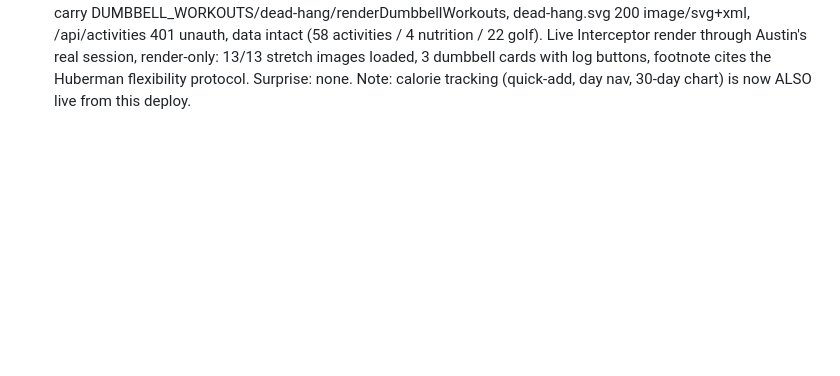
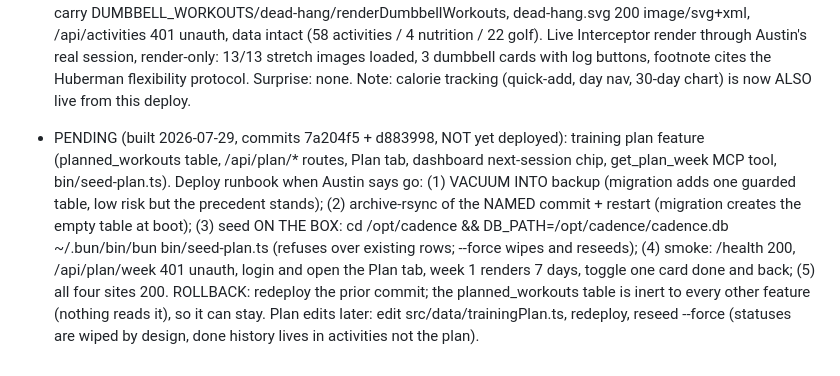
Before and after one commit to arfiala/cadence, a Markdown page: deploy/NOTES.md, the part around the change. Drawn GitHub-style; blank space fills up the shorter version.

Commit message:
Deploy notes: pending plan-feature runbook

```diff
--- a/deploy/NOTES.md
+++ b/deploy/NOTES.md
@@ -59,3 +59,4 @@ Bootstrapped 2026-07-17 from the deploy records in the project ISA and PAI PROJE
 - 2026-07-23 (fifth deploy): Gemini estimation LIVE end to end. Key placed in .env (mode 600), two live failures diagnosed by direct box probes and fixed: (1) pinned gemini-2.5-flash 404s for NEW keys ("no longer available to new users") → default + env moved to the gemini-flash-latest alias; (2) flash-latest THINKS and the thought consumed the 1024 output budget, truncating the JSON mid-array → budget 8192 (thinkingBudget:0 is a 400 on this model, headroom is the fix). Live-verified through the real session: "two eggs, toast with butter, black coffee" → 4 itemized foods, totals 260 kcal / 16 g protein. Estimate endpoint is side-effect free, nothing to clean. Key confirmed absent from journal logs. FOLLOWUP-cadence-nutrition-live-estimate RESOLVED.
 - 2026-07-23 (sixth deploy, consolidating): full clean-archive rsync of HEAD 871b187 + restart. Nothing new user-facing (all features were already live via the incremental deploys above); this closes any tree drift including bookkeeping files. Smoke: three sites healthy, auth gate 401, live Gemini estimate ("a banana" → 1 item, 105 kcal), weight-goal element present. No migration, no backup (no schema change since cadence-pre-goals backup).
 - 2026-07-29: commit 8d012e1 (dumbbell workouts + upper-body stretches 79aa568, PLUS daily calorie tracking e3c1dcb riding along from 07-24, PLUS plans/ TrainingPeaks capture 1237bc0 from another session — repo doc, not web-served). Backup cadence-pre-dumbbell-20260729T180848Z.db (VACUUM INTO, ls-verified 200KB). No dep change (bun install skipped), no migration (nutrition tables already live; this range only adds a nutrition history route + statics + SVGs). Archive-rsync + restart. All four sites 200 (daybook now in the smoke set), served bytes carry DUMBBELL_WORKOUTS/dead-hang/renderDumbbellWorkouts, dead-hang.svg 200 image/svg+xml, /api/activities 401 unauth, data intact (58 activities / 4 nutrition / 22 golf). Live Interceptor render through Austin's real session, render-only: 13/13 stretch images loaded, 3 dumbbell cards with log buttons, footnote cites the Huberman flexibility protocol. Surprise: none. Note: calorie tracking (quick-add, day nav, 30-day chart) is now ALSO live from this deploy.
+- PENDING (built 2026-07-29, commits 7a204f5 + d883998, NOT yet deployed): training plan feature (planned_workouts table, /api/plan/* routes, Plan tab, dashboard next-session chip, get_plan_week MCP tool, bin/seed-plan.ts). Deploy runbook when Austin says go: (1) VACUUM INTO backup (migration adds one guarded table, low risk but the precedent stands); (2) archive-rsync of the NAMED commit + restart (migration creates the empty table at boot); (3) seed ON THE BOX: cd /opt/cadence && DB_PATH=/opt/cadence/cadence.db ~/.bun/bin/bun bin/seed-plan.ts (refuses over existing rows; --force wipes and reseeds); (4) smoke: /health 200, /api/plan/week 401 unauth, login and open the Plan tab, week 1 renders 7 days, toggle one card done and back; (5) all four sites 200. ROLLBACK: redeploy the prior commit; the planned_workouts table is inert to every other feature (nothing reads it), so it can stay. Plan edits later: edit src/data/trainingPlan.ts, redeploy, reseed --force (statuses are wiped by design, done history lives in activities not the plan).
```
